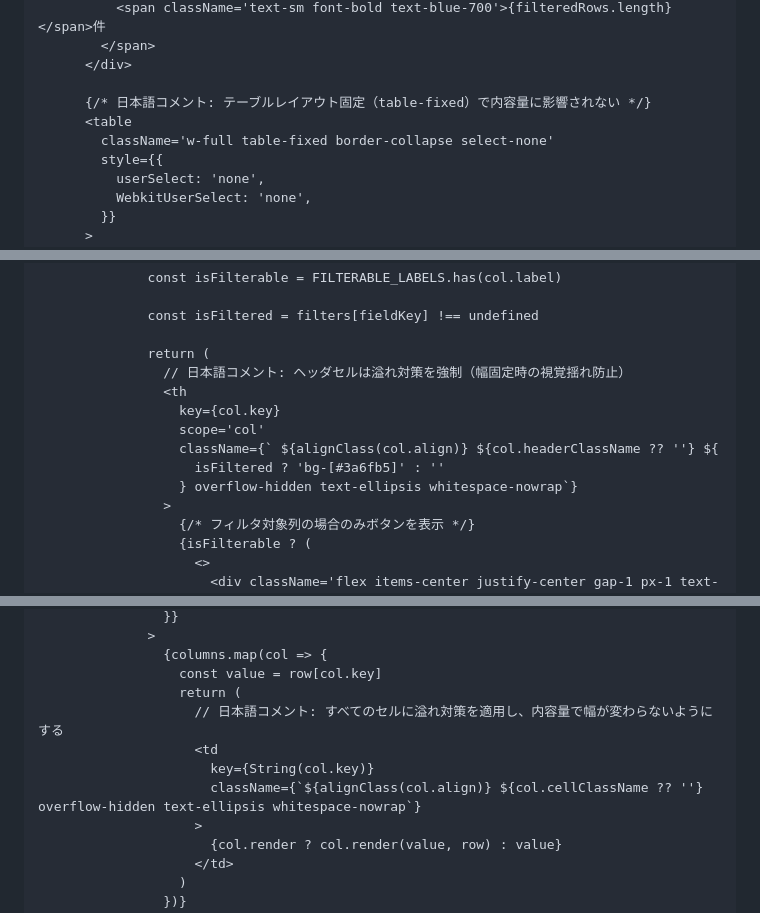
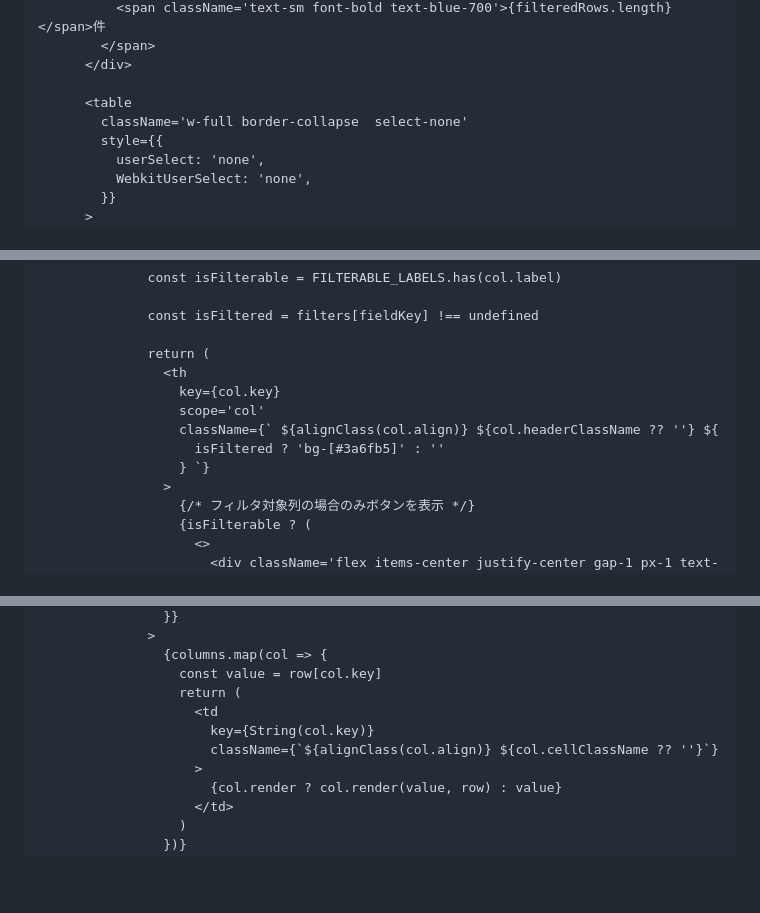
Before and after one commit to J-paku/TODO, a Markdown page: README.md, 3 parts joined by grey strips. Drawn GitHub-style; blank space fills up the shorter version.

```diff
--- a/README.md
+++ b/README.md
@@ -535,9 +533,8 @@ function HistoryTableInner<T extends BaseRow = BaseRow>({
         </span>
       </div>
 
-      {/* 日本語コメント: テーブルレイアウト固定（table-fixed）で内容量に影響されない */}
       <table
-        className='w-full table-fixed border-collapse select-none'
+        className='w-full border-collapse  select-none'
         style={{
           userSelect: 'none',
           WebkitUserSelect: 'none',
@@ -569,13 +566,12 @@ function HistoryTableInner<T extends BaseRow = BaseRow>({
               const isFiltered = filters[fieldKey] !== undefined
 
               return (
-                // 日本語コメント: ヘッダセルは溢れ対策を強制（幅固定時の視覚揺れ防止）
                 <th
                   key={col.key}
                   scope='col'
                   className={` ${alignClass(col.align)} ${col.headerClassName ?? ''} ${
                     isFiltered ? 'bg-[#3a6fb5]' : ''
-                  } overflow-hidden text-ellipsis whitespace-nowrap`}
+                  } `}
                 >
                   {/* フィルタ対象列の場合のみボタンを表示 */}
                   {isFilterable ? (
@@ -828,10 +824,9 @@ function HistoryTableInner<T extends BaseRow = BaseRow>({
                 {columns.map(col => {
                   const value = row[col.key]
                   return (
-                    // 日本語コメント: すべてのセルに溢れ対策を適用し、内容量で幅が変わらないようにする
                     <td
                       key={String(col.key)}
-                      className={`${alignClass(col.align)} ${col.cellClassName ?? ''} overflow-hidden text-ellipsis whitespace-nowrap`}
+                      className={`${alignClass(col.align)} ${col.cellClassName ?? ''}`}
                     >
                       {col.render ? col.render(value, row) : value}
                     </td>
```
Also changed, not shown: other parts of README.md (+17 -19 lines).
